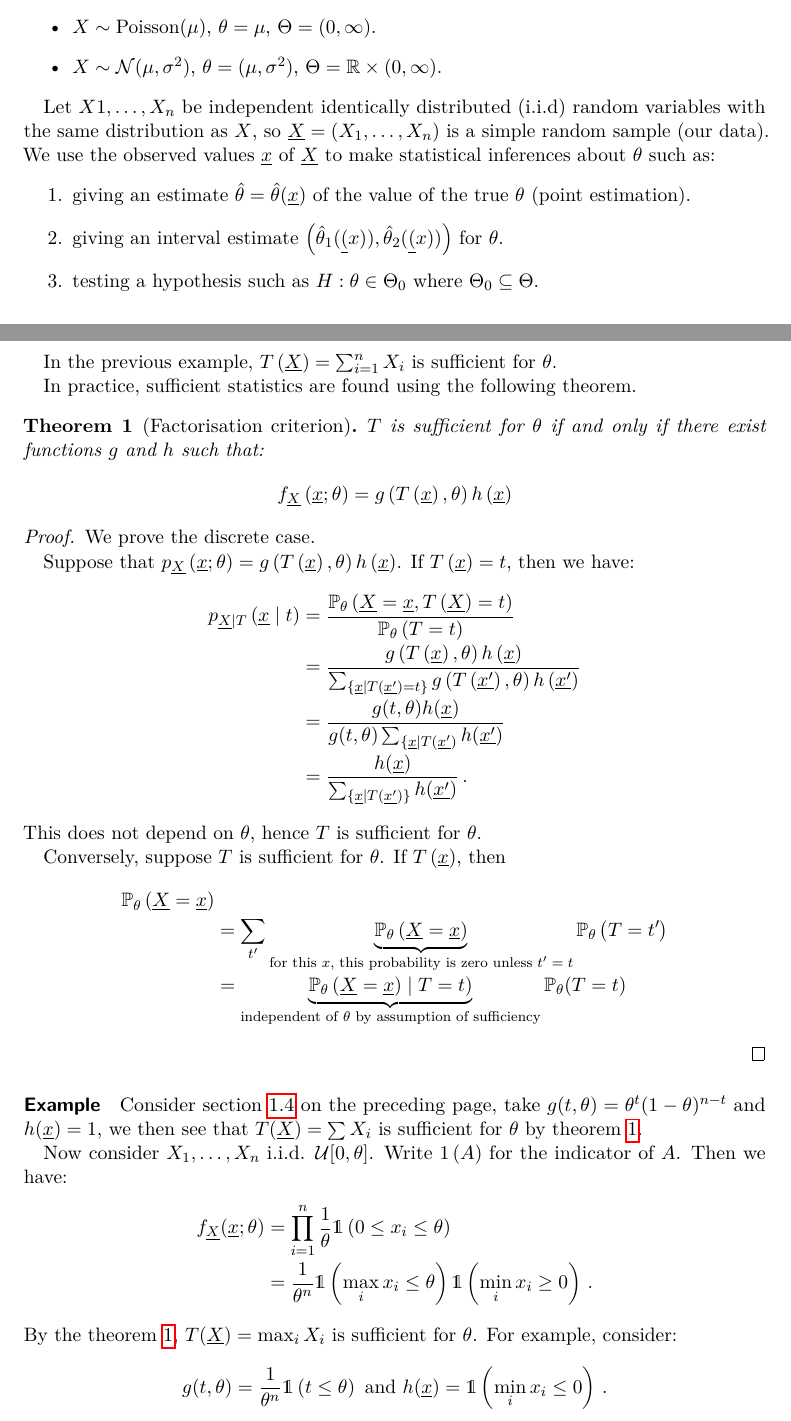
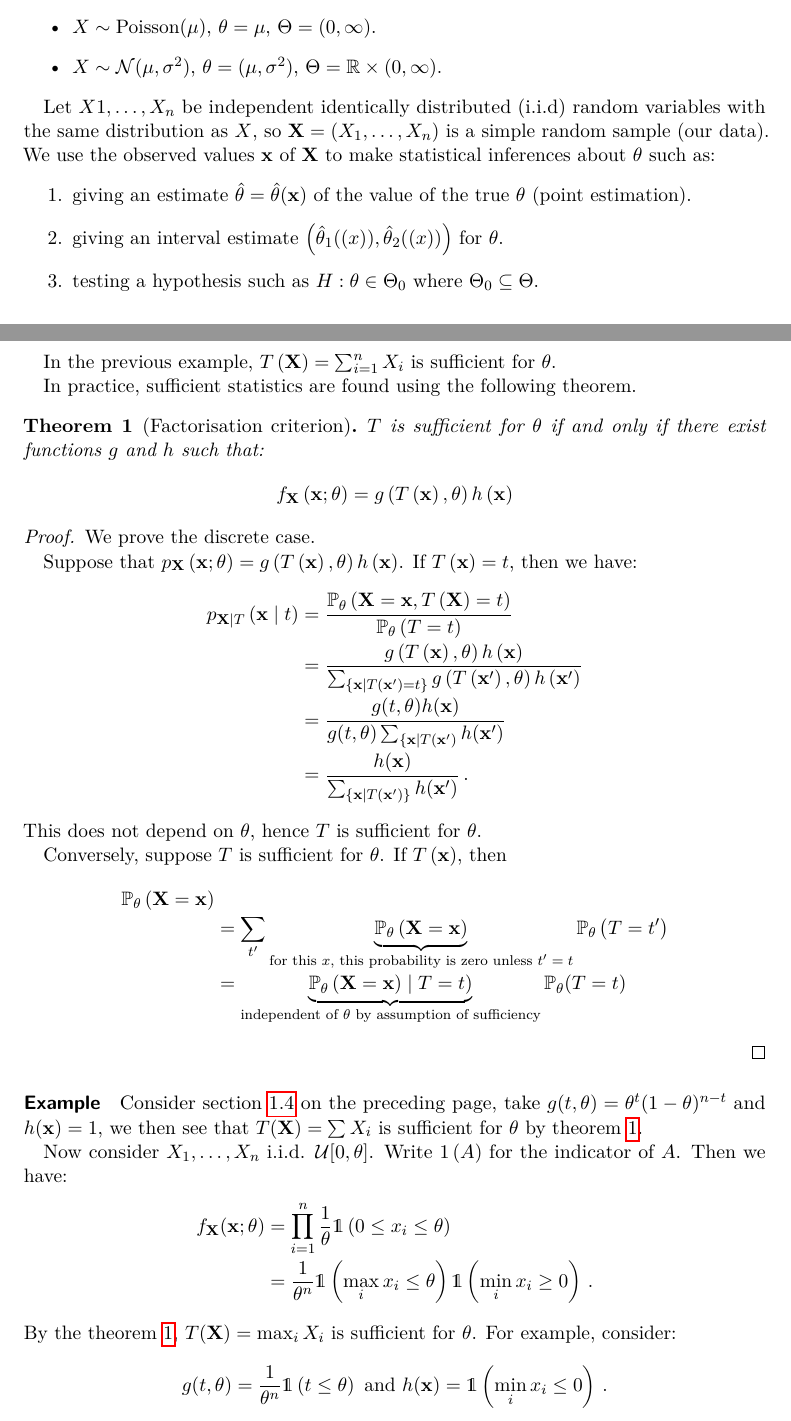
Before and after one commit to kirk86/CambridgeMaths, a LaTeX thesis (Statistics (IB)/statistics.tex, which reads Statistics (IB)/commands.tex, Statistics (IB)/lecture1.tex, Statistics (IB)/lecture2.tex): two parts of pages 2 and 4 of 5, joined at a grey line, cut so that both start at the same text. Compiled offline with pdfLaTeX.

Commit message:
Change vector notation

```diff
--- a/Statistics (IB)/commands.tex
+++ b/Statistics (IB)/commands.tex
@@ -12,12 +12,16 @@
 
 \newcommand{\iid}{i.i.d. }
 \newcommand{\pmf}{probability mass function }
+\newcommand{\pdf}{probability density function }
+\newcommand{\mle}{maximum likelihood estimator }
 \newcommand{\given}{\mid}
 
 \newcommand{\indicator}[1]{\mathds{1}\left(#1\right)}
 
 \newcommand{\curlyX}{\mathscr{X}}
 
+\renewcommand{\vec}[1]{\mathbf{#1}}
+
 
 %%% Local Variables:
 %%% mode: latex
--- a/Statistics (IB)/lecture1.tex
+++ b/Statistics (IB)/lecture1.tex
@@ -14,10 +14,10 @@ Examples:
 \item $X \sim \Normal(\mu, \sigma^2)$, $\theta = (\mu, \sigma^2)$, $\Theta = \RR \times (0, \infty)$.
 \end{itemize}
 
-Let $X1, \dotsc, X_n$  be independent identically distributed (i.i.d) random variables with the same distribution as $X$, so $\underline{X} = \left(X_1, \dotsc, X_n\right)$ is a simple random sample\index{random sample} (our data). We use the observed values $\underline{x}$ of $\underline{X}$ to make statistical inferences about $\theta$ such as:
+Let $X1, \dotsc, X_n$  be independent identically distributed (i.i.d) random variables with the same distribution as $X$, so $\vec{X} = \left(X_1, \dotsc, X_n\right)$ is a simple random sample\index{random sample} (our data). We use the observed values $\vec{x}$ of $\vec{X}$ to make statistical inferences about $\theta$ such as:
 \begin{enumerate}
-\item giving an estimate $\hat{\theta} = \hat{\theta}(\underline{x})$ of the value of the true $\theta$ (point estimation).
-\item giving an interval estimate $\left(\hat{\theta}_1(\underline(x)), \hat{\theta}_2(\underline(x))\right)$ for $\theta$.
+\item giving an estimate $\hat{\theta} = \hat{\theta}(\vec{x})$ of the value of the true $\theta$ (point estimation).
+\item giving an interval estimate $\left(\hat{\theta}_1(\vec(x)), \hat{\theta}_2(\vec(x))\right)$ for $\theta$.
 \item testing a hypothesis such as $H: \theta \in \Theta_0$ where $\Theta_0 \subseteq \Theta$.
 \end{enumerate}
 
--- a/Statistics (IB)/lecture2.tex
+++ b/Statistics (IB)/lecture2.tex
@@ -34,40 +34,40 @@ In practice, sufficient statistics are found using the following theorem.
   \label{thm:factorisation_criterion}
   $T$ is sufficient for $\theta$ if and only if there exist functions $g$ and $h$ such that:
 \[
-f_{\underline{X}} \left(\underline{x}; \theta\right) = g\left( T\left(\underline{x}\right), \theta\right)h\left(\underline{x}\right)
+f_{\vec{X}} \left(\vec{x}; \theta\right) = g\left( T\left(\vec{x}\right), \theta\right)h\left(\vec{x}\right)
 \]
 \end{theorem}
 
 \begin{proof}
   We prove the discrete case.
 
-Suppose that $p_{\underline{X}} \left(\underline{x}; \theta\right) = g\left(T\left(\underline{x}\right), \theta \right) h\left(\underline{x}\right)$. If $T\left(\underline{x}\right) = t$, then we have:
+Suppose that $p_{\vec{X}} \left(\vec{x}; \theta\right) = g\left(T\left(\vec{x}\right), \theta \right) h\left(\vec{x}\right)$. If $T\left(\vec{x}\right) = t$, then we have:
 \begin{IEEEeqnarray*}{rCl}
-p_{\underline{X} \given T} \left (\underline{x} \given t \right) &=& \frac{\PP_\theta \left( \underline{X} = \underline{x}, T\left(\underline{X}\right) = t\right)}{\PP_\theta \left(T = t\right)} \\
-&=& \frac{g\left(T\left(\underline{x}\right), \theta\right)h\left(\underline{x}\right)}{\sum_{\{\underline{x} \mid T\left(\underline{x'}\right) = t\}}g\left(T\left(\underline{x'}\right), \theta\right)h\left(\underline{x'}\right)} \\
-&=& \frac{g(t, \theta)h(\underline{x})}{g(t, \theta)\sum_{\{\underline{x} \mid T\left(\underline{x'}\right)} h(\underline{x'})} \\
-&=& \frac{h(\underline{x})}{\sum_{\{\underline{x} \mid T\left(\underline{x'}\right)\}} h(\underline{x'})} \mpunct{.}
+p_{\vec{X} \given T} \left (\vec{x} \given t \right) &=& \frac{\PP_\theta \left( \vec{X} = \vec{x}, T\left(\vec{X}\right) = t\right)}{\PP_\theta \left(T = t\right)} \\
+&=& \frac{g\left(T\left(\vec{x}\right), \theta\right)h\left(\vec{x}\right)}{\sum_{\{\vec{x} \mid T\left(\vec{x'}\right) = t\}}g\left(T\left(\vec{x'}\right), \theta\right)h\left(\vec{x'}\right)} \\
+&=& \frac{g(t, \theta)h(\vec{x})}{g(t, \theta)\sum_{\{\vec{x} \mid T\left(\vec{x'}\right)} h(\vec{x'})} \\
+&=& \frac{h(\vec{x})}{\sum_{\{\vec{x} \mid T\left(\vec{x'}\right)\}} h(\vec{x'})} \mpunct{.}
 \end{IEEEeqnarray*}
 This does not depend on $\theta$, hence $T$ is sufficient for $\theta$.
 
-Conversely, suppose $T$ is sufficient for $\theta$. If $T\left(\underline{x}\right)$, then
+Conversely, suppose $T$ is sufficient for $\theta$. If $T\left(\vec{x}\right)$, then
 \begin{IEEEeqnarray*}{rCl}
-\PP_\theta \left(\underline{X} = \underline{x}\right)  \\
-&=& \sum_{t'} \underbrace{\PP_\theta \left(\underline{X} = \underline{x}\right)}_{\text{for this $x$, this probability is zero unless $t' = t$}}\PP_\theta\left(T = t'\right)  \\
-&=& \underbrace{\PP_\theta \left(\underline{X} = \underline{x}\right) \given T = t)}_{\text{independent of $\theta$ by assumption of sufficiency}}\PP_\theta(T = t)
+\PP_\theta \left(\vec{X} = \vec{x}\right)  \\
+&=& \sum_{t'} \underbrace{\PP_\theta \left(\vec{X} = \vec{x}\right)}_{\text{for this $x$, this probability is zero unless $t' = t$}}\PP_\theta\left(T = t'\right)  \\
+&=& \underbrace{\PP_\theta \left(\vec{X} = \vec{x}\right) \given T = t)}_{\text{independent of $\theta$ by assumption of sufficiency}}\PP_\theta(T = t)
 \end{IEEEeqnarray*}
 \end{proof}
 
 \paragraph{Example}
-Consider \vref{example:1.2}, take $g(t, \theta) = \theta^t(1-\theta)^{n-t}$ and $h(\underline{x}) = 1$, we then see that $T(\underline{X}) = \sum X_i$ is sufficient for $\theta$ by \cref{thm:factorisation_criterion}.
+Consider \vref{example:1.2}, take $g(t, \theta) = \theta^t(1-\theta)^{n-t}$ and $h(\vec{x}) = 1$, we then see that $T(\vec{X}) = \sum X_i$ is sufficient for $\theta$ by \cref{thm:factorisation_criterion}.
 
 Now consider $X_1, \dotsc, X_n$ \iid $\Uniform [0, \theta]$. Write $1\left(A\right)$ for the indicator of $A$. Then we have:
 \begin{IEEEeqnarray*}{rCl}
-  f_{\underline{X}}(\underline{x}; \theta) &=& \prod_{i=1}^n \frac{1}{\theta} \indicator{0 \leq x_i \leq \theta} \\
+  f_{\vec{X}}(\vec{x}; \theta) &=& \prod_{i=1}^n \frac{1}{\theta} \indicator{0 \leq x_i \leq \theta} \\
 &=& \frac{1}{\theta^n}\indicator{\max_i x_i \leq \theta}\indicator{\min_i x_i \geq 0} \mpunct{.}
 \end{IEEEeqnarray*}
-By the \cref{thm:factorisation_criterion}, $T(\underline{X}) = \max_i X_i$ is sufficient for $\theta$. For example, consider:
+By the \cref{thm:factorisation_criterion}, $T(\vec{X}) = \max_i X_i$ is sufficient for $\theta$. For example, consider:
 \[
-g(t, \theta) = \frac{1}{\theta^n}\indicator{t \leq \theta} \text{ and } h(\underline{x}) = \indicator{\min_i x_i \leq 0} \mpunct{.}
+g(t, \theta) = \frac{1}{\theta^n}\indicator{t \leq \theta} \text{ and } h(\vec{x}) = \indicator{\min_i x_i \leq 0} \mpunct{.}
 \]
 
```
Also changed, not shown: Statistics (IB)/lecture1.tex (4 more changed lines), Statistics (IB)/lecture2.tex (28 more changed lines).
